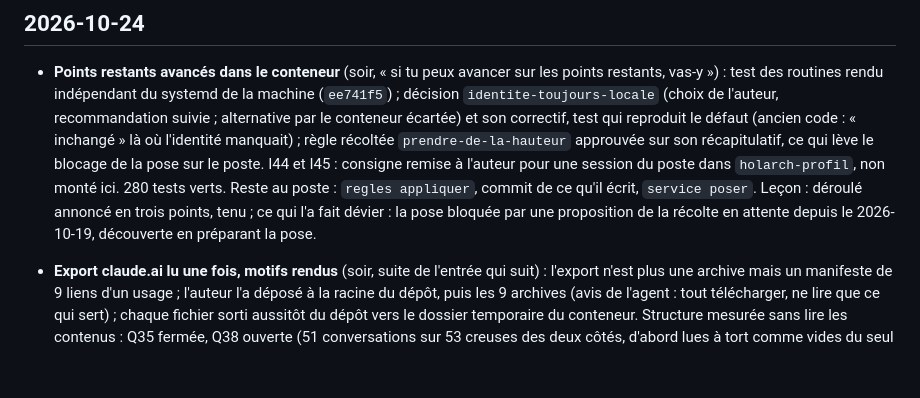
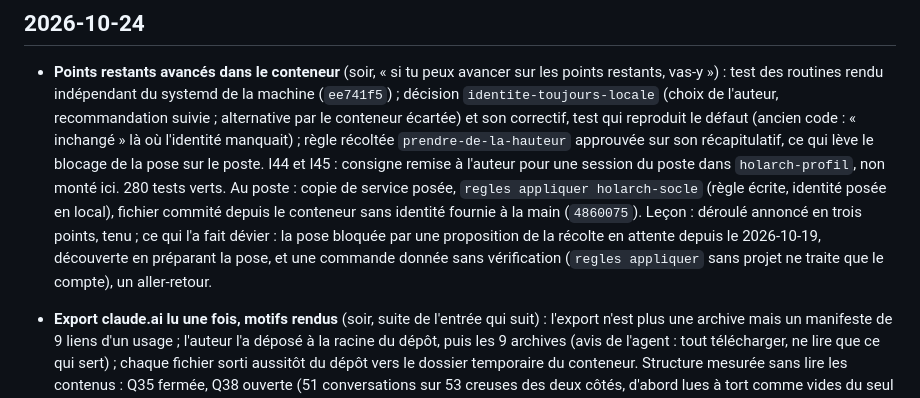
Before and after one commit to Movida/holarch-socle, a Markdown page: arbre/log.md, the part around the change. GitHub-like rendering; blank space fills up the shorter version.

Commit message:
Consigner la pose et l'identité locale sur le poste
Co-Authored-By: Claude Opus 5.5 <noreply@anthropic.com>

```diff
--- a/arbre/log.md
+++ b/arbre/log.md
@@ -7,9 +7,11 @@
   (choix de l'auteur, recommandation suivie ; alternative par le conteneur écartée) et son correctif, test qui reproduit
   le défaut (ancien code : « inchangé » là où l'identité manquait) ; règle récoltée `prendre-de-la-hauteur` approuvée
   sur son récapitulatif, ce qui lève le blocage de la pose sur le poste. I44 et I45 : consigne remise à l'auteur pour
-  une session du poste dans `holarch-profil`, non monté ici. 280 tests verts. Reste au poste : `regles appliquer`, commit
-  de ce qu'il écrit, `service poser`. Leçon : déroulé annoncé en trois points, tenu ; ce qui l'a fait dévier : la pose
-  bloquée par une proposition de la récolte en attente depuis le 2026-10-19, découverte en préparant la pose.
+  une session du poste dans `holarch-profil`, non monté ici. 280 tests verts. Au poste : copie de service posée,
+  `regles appliquer holarch-socle` (règle écrite, identité posée en local), fichier commité depuis le conteneur sans
+  identité fournie à la main (`4860075`). Leçon : déroulé annoncé en trois points, tenu ; ce qui l'a fait dévier : la
+  pose bloquée par une proposition de la récolte en attente depuis le 2026-10-19, découverte en préparant la pose, et
+  une commande donnée sans vérification (`regles appliquer` sans projet ne traite que le compte), un aller-retour.
 
 * **Export claude.ai lu une fois, motifs rendus** (soir, suite de l'entrée qui suit) : l'export n'est plus une
   archive mais un manifeste de 9 liens d'un usage ; l'auteur l'a déposé à la racine du dépôt, puis les 9 archives
```
Also changed, not shown: arbre/conception/etape-3-regles-projets.md (+3 -2 lines).
